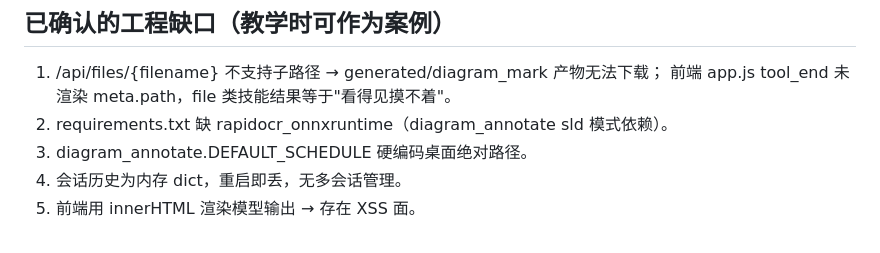
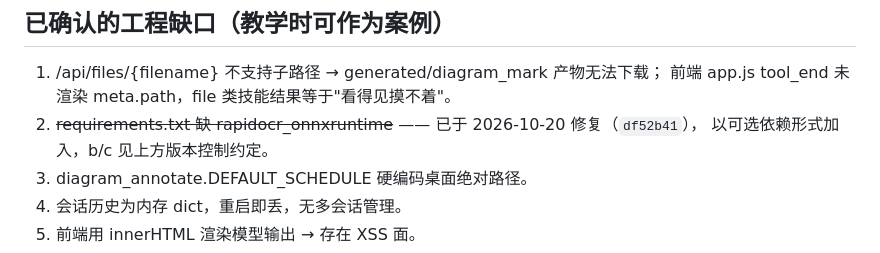
Before and after one commit to battle584643348-bot/marine-ai, a Markdown page: .workbuddy/memory/MEMORY.md, the part around the change. GitHub-like rendering.

```diff
--- a/.workbuddy/memory/MEMORY.md
+++ b/.workbuddy/memory/MEMORY.md
@@ -35,7 +35,8 @@
 ## 已确认的工程缺口（教学时可作为案例）
 1. /api/files/{filename} 不支持子路径 → generated/diagram_mark 产物无法下载；
    前端 app.js tool_end 未渲染 meta.path，file 类技能结果等于"看得见摸不着"。
-2. requirements.txt 缺 rapidocr_onnxruntime（diagram_annotate sld 模式依赖）。
+2. ~~requirements.txt 缺 rapidocr_onnxruntime~~ —— 已于 2026-10-20 修复（`df52b41`），
+   以可选依赖形式加入，b/c 见上方版本控制约定。
 3. diagram_annotate.DEFAULT_SCHEDULE 硬编码桌面绝对路径。
 4. 会话历史为内存 dict，重启即丢，无多会话管理。
 5. 前端用 innerHTML 渲染模型输出 → 存在 XSS 面。
```
Also changed, not shown: .workbuddy/memory/2026-10-20.md (+13 -0 lines).
